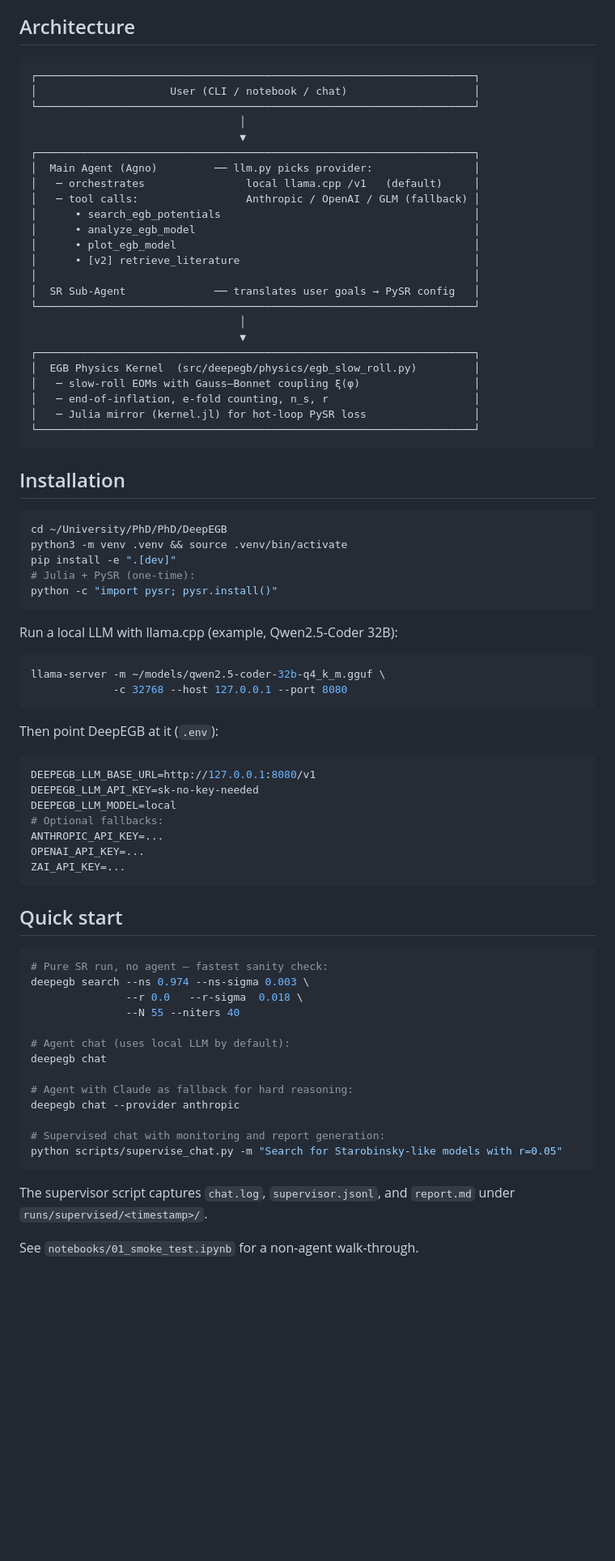
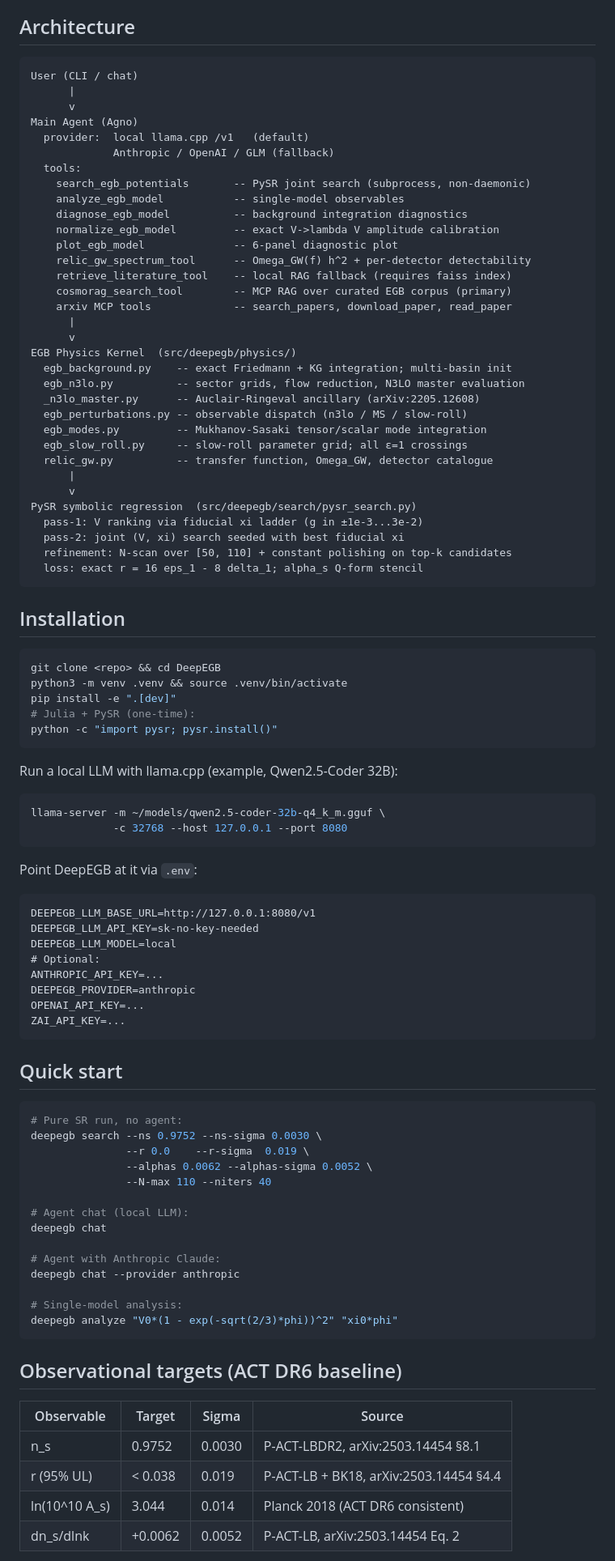
Before and after one commit to DarktIOff/DeepEGB, a Markdown page: README.md, the part around one of its changes. Shown at 81% size. Drawn GitHub-style; blank space fills up the shorter version.

````diff
--- a/README.md
+++ b/README.md
@@ -29,36 +65,45 @@ steps.
 ## Architecture
 
 ```
-┌─────────────────────────────────────────────────────────────────────┐
-│                     User (CLI / notebook / chat)                    │
-└─────────────────────────────────────────────────────────────────────┘
-                                 │
-                                 ▼
-┌─────────────────────────────────────────────────────────────────────┐
-│  Main Agent (Agno)         ── llm.py picks provider:                │
-│   ─ orchestrates                local llama.cpp /v1   (default)     │
-│   ─ tool calls:                 Anthropic / OpenAI / GLM (fallback) │
-│      • search_egb_potentials                                        │
-│      • analyze_egb_model                                            │
-│      • plot_egb_model                                               │
-│      • [v2] retrieve_literature                                     │
-│                                                                     │
-│  SR Sub-Agent              ── translates user goals → PySR config   │
-└─────────────────────────────────────────────────────────────────────┘
-                                 │
-                                 ▼
-┌─────────────────────────────────────────────────────────────────────┐
-│  EGB Physics Kernel  (src/deepegb/physics/egb_slow_roll.py)         │
-│   ─ slow-roll EOMs with Gauss–Bonnet coupling ξ(φ)                  │
-│   ─ end-of-inflation, e-fold counting, n_s, r                       │
-│   ─ Julia mirror (kernel.jl) for hot-loop PySR loss                 │
-└─────────────────────────────────────────────────────────────────────┘
+User (CLI / chat)
+      |
+      v
+Main Agent (Agno)
+  provider:  local llama.cpp /v1   (default)
+             Anthropic / OpenAI / GLM (fallback)
+  tools:
+    search_egb_potentials       -- PySR joint search (subprocess, non-daemonic)
+    analyze_egb_model           -- single-model observables
+    diagnose_egb_model          -- background integration diagnostics
+    normalize_egb_model         -- exact V->lambda V amplitude calibration
+    plot_egb_model              -- 6-panel diagnostic plot
+    relic_gw_spectrum_tool      -- Omega_GW(f) h^2 + per-detector detectability
+    retrieve_literature_tool    -- local RAG fallback (requires faiss index)
+    cosmorag_search_tool        -- MCP RAG over curated EGB corpus (primary)
+    arxiv MCP tools             -- search_papers, download_paper, read_paper
+      |
+      v
+EGB Physics Kernel  (src/deepegb/physics/)
+  egb_background.py    -- exact Friedmann + KG integration; multi-basin init
+  egb_n3lo.py          -- sector grids, flow reduction, N3LO master evaluation
+  _n3lo_master.py      -- Auclair-Ringeval ancillary (arXiv:2205.12608)
+  egb_perturbations.py -- observable dispatch (n3lo / MS / slow-roll)
+  egb_modes.py         -- Mukhanov-Sasaki tensor/scalar mode integration
+  egb_slow_roll.py     -- slow-roll parameter grid; all ε=1 crossings
+  relic_gw.py          -- transfer function, Omega_GW, detector catalogue
+      |
+      v
+PySR symbolic regression  (src/deepegb/search/pysr_search.py)
+  pass-1: V ranking via fiducial xi ladder (g in ±1e-3...3e-2)
+  pass-2: joint (V, xi) search seeded with best fiducial xi
+  refinement: N-scan over [50, 110] + constant polishing on top-k candidates
+  loss: exact r = 16 eps_1 - 8 delta_1; alpha_s Q-form stencil
 ```
 
 ## Installation
 
 ```bash
-cd ~/University/PhD/PhD/DeepEGB
+git clone <repo> && cd DeepEGB
 python3 -m venv .venv && source .venv/bin/activate
 pip install -e ".[dev]"
 # Julia + PySR (one-time):
@@ -72,14 +117,15 @@ llama-server -m ~/models/qwen2.5-coder-32b-q4_k_m.gguf \
              -c 32768 --host 127.0.0.1 --port 8080
 ```
 
-Then point DeepEGB at it (`.env`):
+Point DeepEGB at it via `.env`:
 
-```bash
+```
 DEEPEGB_LLM_BASE_URL=http://127.0.0.1:8080/v1
 DEEPEGB_LLM_API_KEY=sk-no-key-needed
 DEEPEGB_LLM_MODEL=local
-# Optional fallbacks:
+# Optional:
 ANTHROPIC_API_KEY=...
+DEEPEGB_PROVIDER=anthropic
 OPENAI_API_KEY=...
 ZAI_API_KEY=...
 ```
@@ -87,23 +133,28 @@ ZAI_API_KEY=...
 ## Quick start
 
 ```bash
-# Pure SR run, no agent — fastest sanity check:
-deepegb search --ns 0.974 --ns-sigma 0.003 \
-               --r 0.0   --r-sigma  0.018 \
-               --N 55 --niters 40
+# Pure SR run, no agent:
+deepegb search --ns 0.9752 --ns-sigma 0.0030 \
+               --r 0.0    --r-sigma  0.019 \
+               --alphas 0.0062 --alphas-sigma 0.0052 \
+               --N-max 110 --niters 40
 
-# Agent chat (uses local LLM by default):
+# Agent chat (local LLM):
 deepegb chat
 
-# Agent with Claude as fallback for hard reasoning:
+# Agent with Anthropic Claude:
 deepegb chat --provider anthropic
 
-# Supervised chat with monitoring and report generation:
-python scripts/supervise_chat.py -m "Search for Starobinsky-like models with r=0.05"
+# Single-model analysis:
+deepegb analyze "V0*(1 - exp(-sqrt(2/3)*phi))^2" "xi0*phi"
 ```
 
-The supervisor script captures `chat.log`, `supervisor.jsonl`, and `report.md`
-under `runs/supervised/<timestamp>/`.
+## Observational targets (ACT DR6 baseline)
 
-See `notebooks/01_smoke_test.ipynb` for a non-agent walk-through.
+| Observable        | Target     | Sigma  | Source                                |
+|-------------------|------------|--------|---------------------------------------|
+| n_s               | 0.9752     | 0.0030 | P-ACT-LBDR2, arXiv:2503.14454 §8.1   |
+| r (95% UL)        | < 0.038    | 0.019  | P-ACT-LB + BK18, arXiv:2503.14454 §4.4 |
+| ln(10^10 A_s)     | 3.044      | 0.014  | Planck 2018 (ACT DR6 consistent)      |
+| dn_s/dlnk         | +0.0062    | 0.0052 | P-ACT-LB, arXiv:2503.14454 Eq. 2     |
 
````
Also changed, not shown: other parts of README.md (+79 -49 lines).
